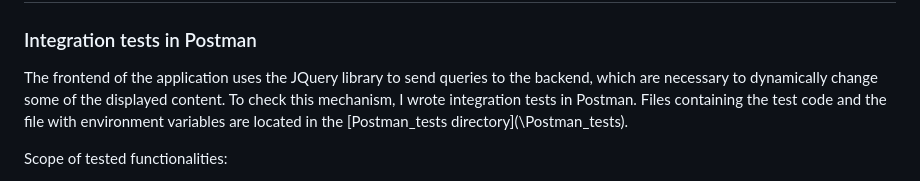
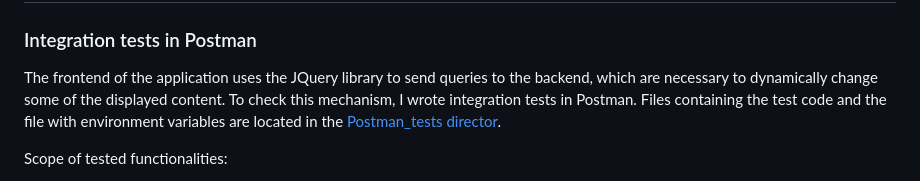
Before and after one commit to PrzemekKozakQA/Memento-Flask-application, a Markdown page: README.md, the part around the change. Rendered like a GitHub page.

Commit message:
fix url to postman test

```diff
--- a/README.md
+++ b/README.md
@@ -161,7 +161,7 @@ Additionally, after merging the changes to the main branch, a test report is cre
 
 ### Integration tests in Postman
 The frontend of the application uses the JQuery library to send queries to the backend, which are necessary to dynamically change some of the displayed content. To check this mechanism, I wrote integration tests in Postman.
-Files containing the test code and the file with environment variables are located in the [Postman_tests directory](\Postman_tests\).
+Files containing the test code and the file with environment variables are located in the [Postman_tests director](/Postman_tests/).
 
 Scope of tested functionalities:
 - Providing information whether the username is already used or not when registering a new user.
```
